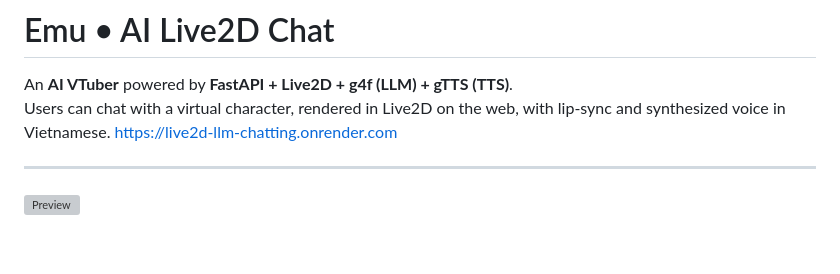
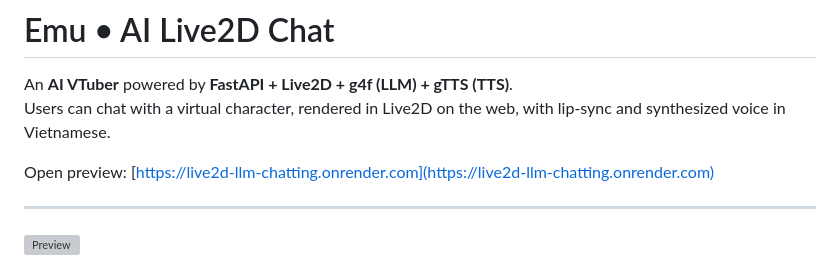
Before and after one commit to NguyenHuann/live2d_llm_chatting, a Markdown page: README.md, the part around the change. Drawn GitHub-style; blank space fills up the shorter version; grey boxes are pictures that could not be loaded.

```diff
--- a/README.md
+++ b/README.md
@@ -2,7 +2,8 @@
 
 An **AI VTuber** powered by **FastAPI + Live2D + g4f (LLM) + gTTS (TTS)**.
 Users can chat with a virtual character, rendered in Live2D on the web, with lip-sync and synthesized voice in Vietnamese.
-<https://live2d-llm-chatting.onrender.com>
+
+Open preview: [https://live2d-llm-chatting.onrender.com](https://live2d-llm-chatting.onrender.com)
 
 ---
 ![Preview](static/images/preview.png)
```
